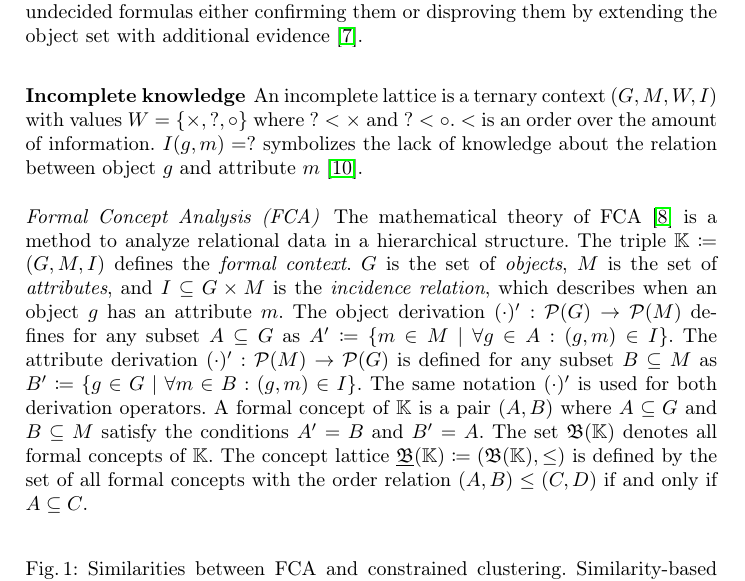
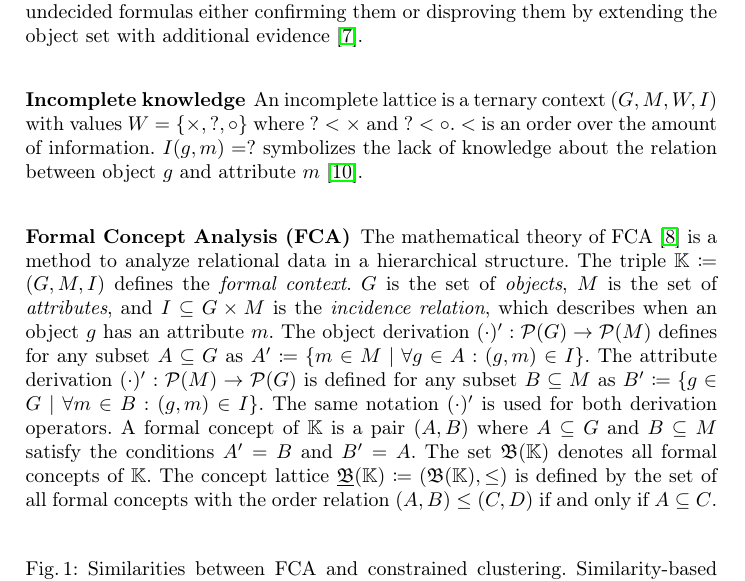
Before and after one commit to KlaraGtknst/fca-constrained-clustering, a LaTeX paper (main.tex, which reads chapters/extras/FCA.tex): part of page 4 of 10, cut so that both start at the same text. Compiled offline with pdfLaTeX.

Commit message:
style: Use subsection rather than paragraph

```diff
--- a/chapters/extras/FCA.tex
+++ b/chapters/extras/FCA.tex
@@ -1,4 +1,4 @@
-\paragraph{\acf{fca}} The mathematical theory of \ac{fca}~\cite{fca-book} is a method to analyze relational data in a hierarchical structure.
+\subsubsection{\acf{fca}} The mathematical theory of \ac{fca}~\cite{fca-book} is a method to analyze relational data in a hierarchical structure.
 The triple $\mathbb{K} \coloneq (G, M, I)$ defines the \emph{formal context}.
 $G$ is the set of \emph{objects}, $M$ is the set of \emph{attributes},
 and $I \subseteq G \times M$ is the \emph{incidence relation}, which describes when an object $g$ has an attribute $m$.
```
